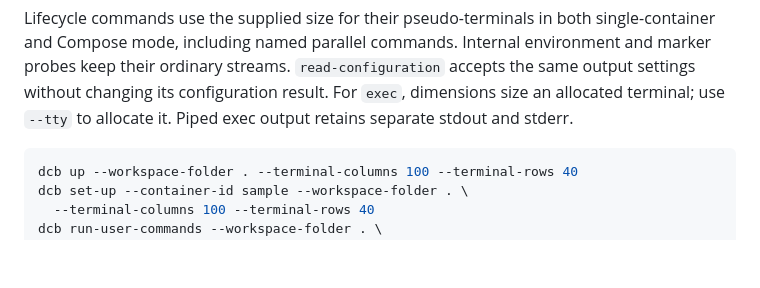
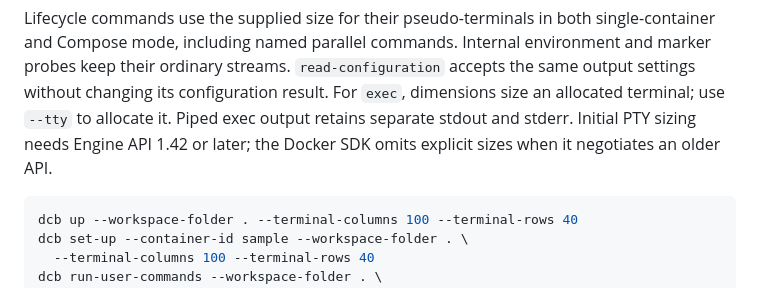
Before and after one commit to wyrd-company/devcontainer-builder, a Markdown page: docs/usage.md, the part around the change. Rendered like a GitHub page; blank space fills up the shorter version.

Commit message:
docs(cli): state terminal sizing API requirement

````diff
--- a/docs/usage.md
+++ b/docs/usage.md
@@ -468,6 +468,8 @@ environment and marker probes keep their ordinary streams. `read-configuration`
 accepts the same output settings without changing its configuration result.
 For `exec`, dimensions size an allocated terminal; use `--tty` to allocate it.
 Piped exec output retains separate stdout and stderr.
+Initial PTY sizing needs Engine API 1.42 or later; the Docker SDK omits explicit
+sizes when it negotiates an older API.
 
 ```sh
 dcb up --workspace-folder . --terminal-columns 100 --terminal-rows 40
````
